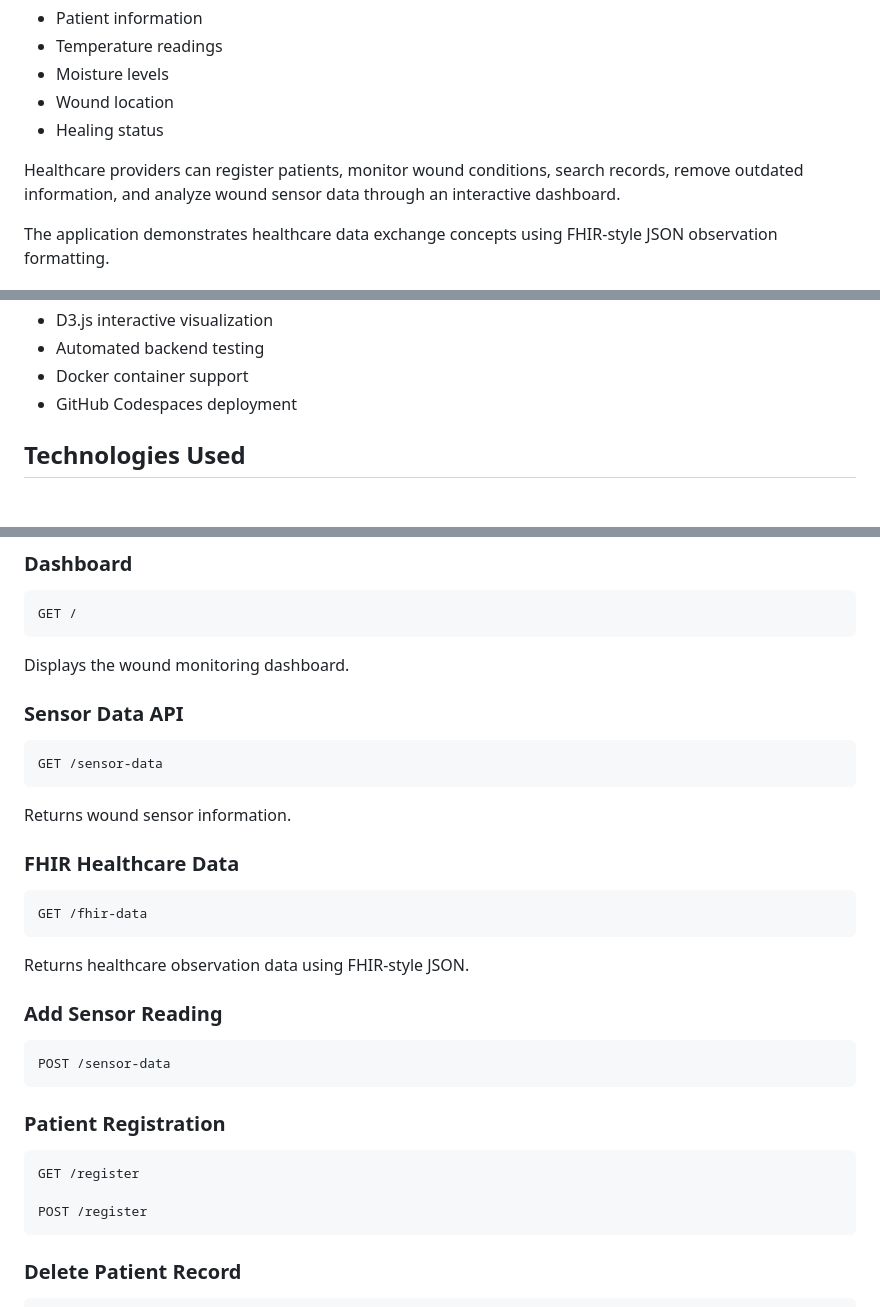
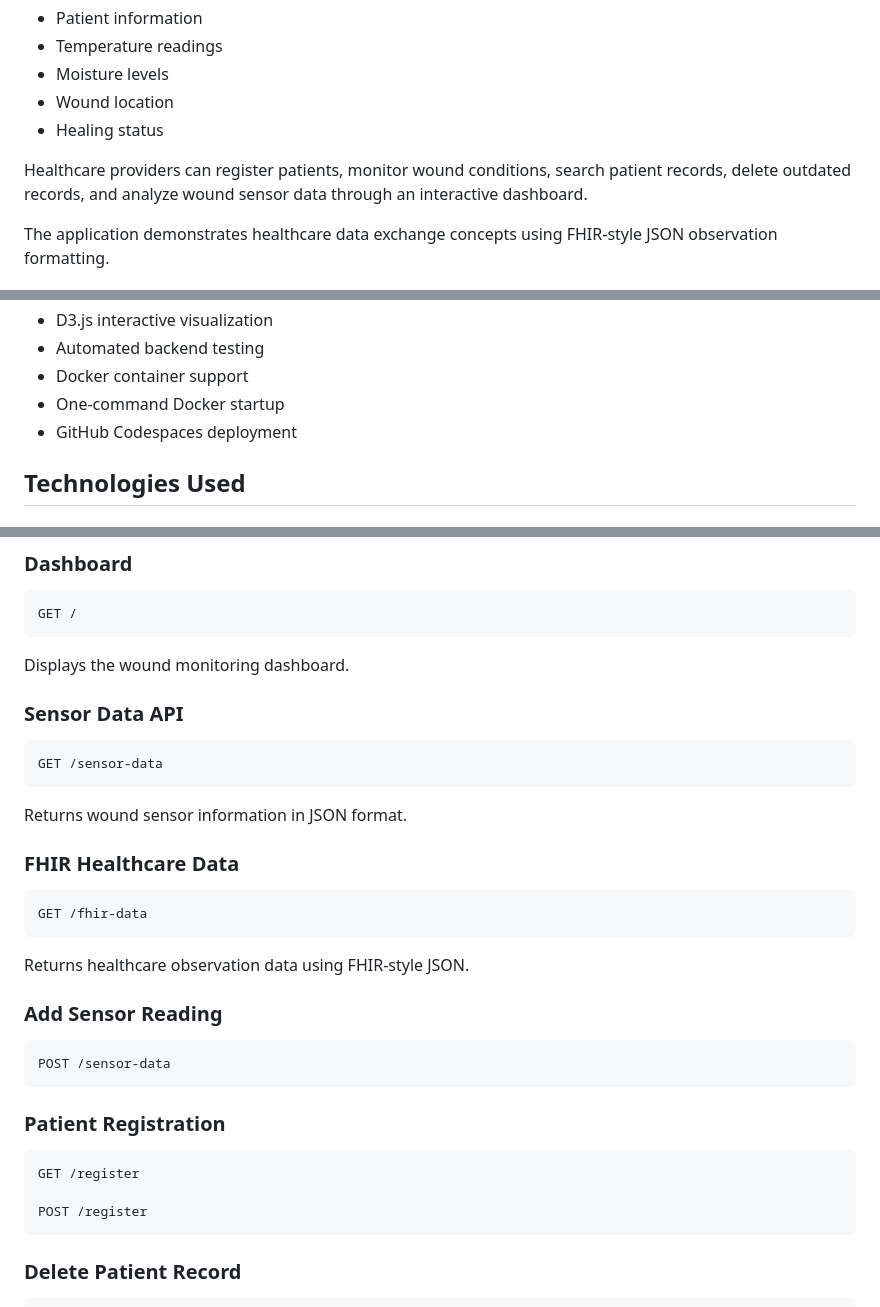
Before and after one commit to Mosesoluwaseye/wound-monitoring-system, a Markdown page: README.md, 3 parts joined by grey strips. GitHub-like rendering.

````diff
--- a/README.md
+++ b/README.md
@@ -56,7 +56,7 @@ The system records:
 - Healing status
 
 
-Healthcare providers can register patients, monitor wound conditions, search records, remove outdated information, and analyze wound sensor data through an interactive dashboard.
+Healthcare providers can register patients, monitor wound conditions, search patient records, delete outdated records, and analyze wound sensor data through an interactive dashboard.
 
 The application demonstrates healthcare data exchange concepts using FHIR-style JSON observation formatting.
 
@@ -77,6 +77,7 @@ The application demonstrates healthcare data exchange concepts using FHIR-style
 - D3.js interactive visualization
 - Automated backend testing
 - Docker container support
+- One-command Docker startup
 - GitHub Codespaces deployment
 
 
@@ -154,13 +156,15 @@ GET /
 Displays the wound monitoring dashboard.
 
 
+
 ### Sensor Data API
 
 ```text
 GET /sensor-data
 ```
 
-Returns wound sensor information.
+Returns wound sensor information in JSON format.
+
 
 
 ### FHIR Healthcare Data
@@ -172,11 +176,13 @@ GET /fhir-data
 Returns healthcare observation data using FHIR-style JSON.
 
 
+
 ### Add Sensor Reading
 
 ```text
 POST /sensor-data
 ```
+
 
 
 ### Patient Registration
@@ -186,6 +192,7 @@ GET /register
 
 POST /register
 ```
+
 
 
 ### Delete Patient Record
````
Also changed, not shown: other parts of README.md (+12 -9 lines).
